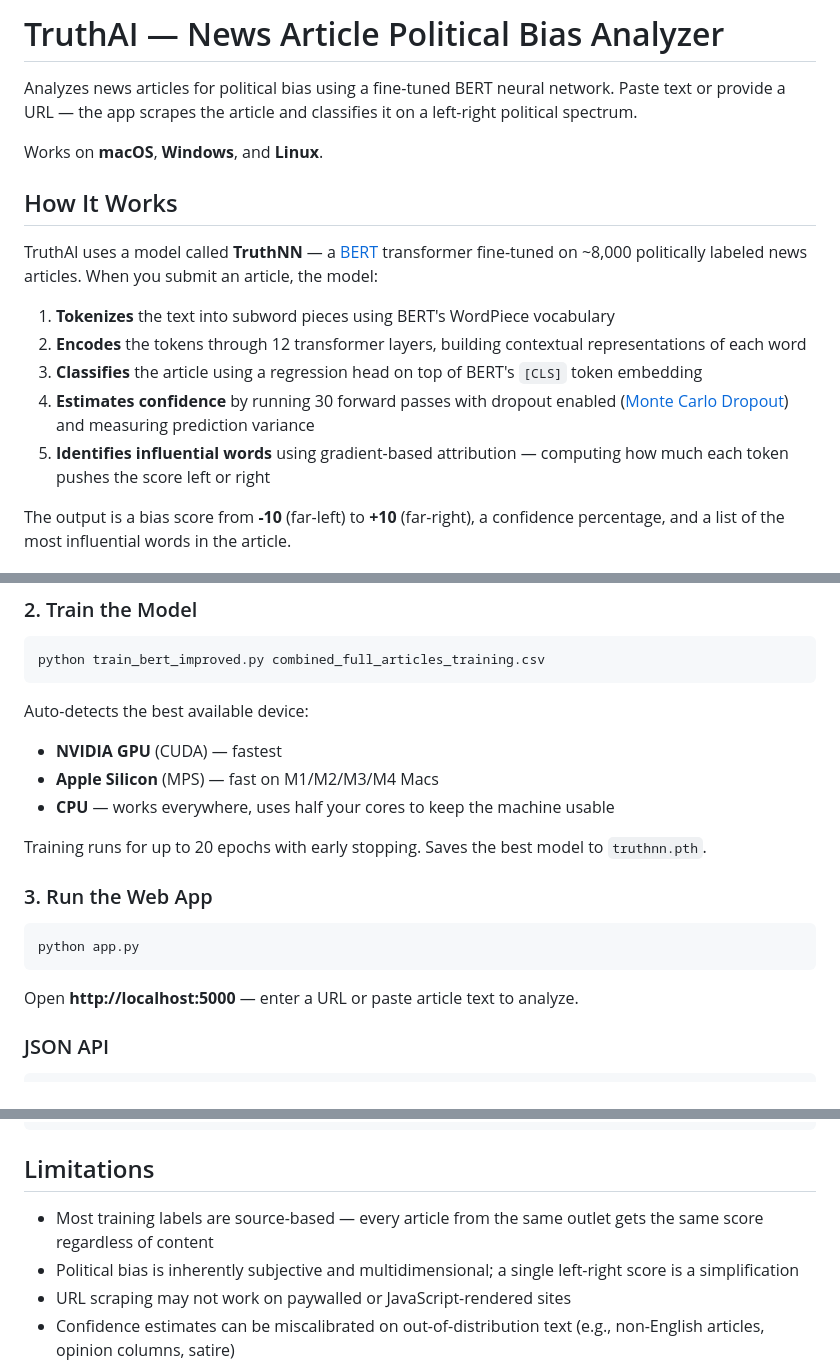
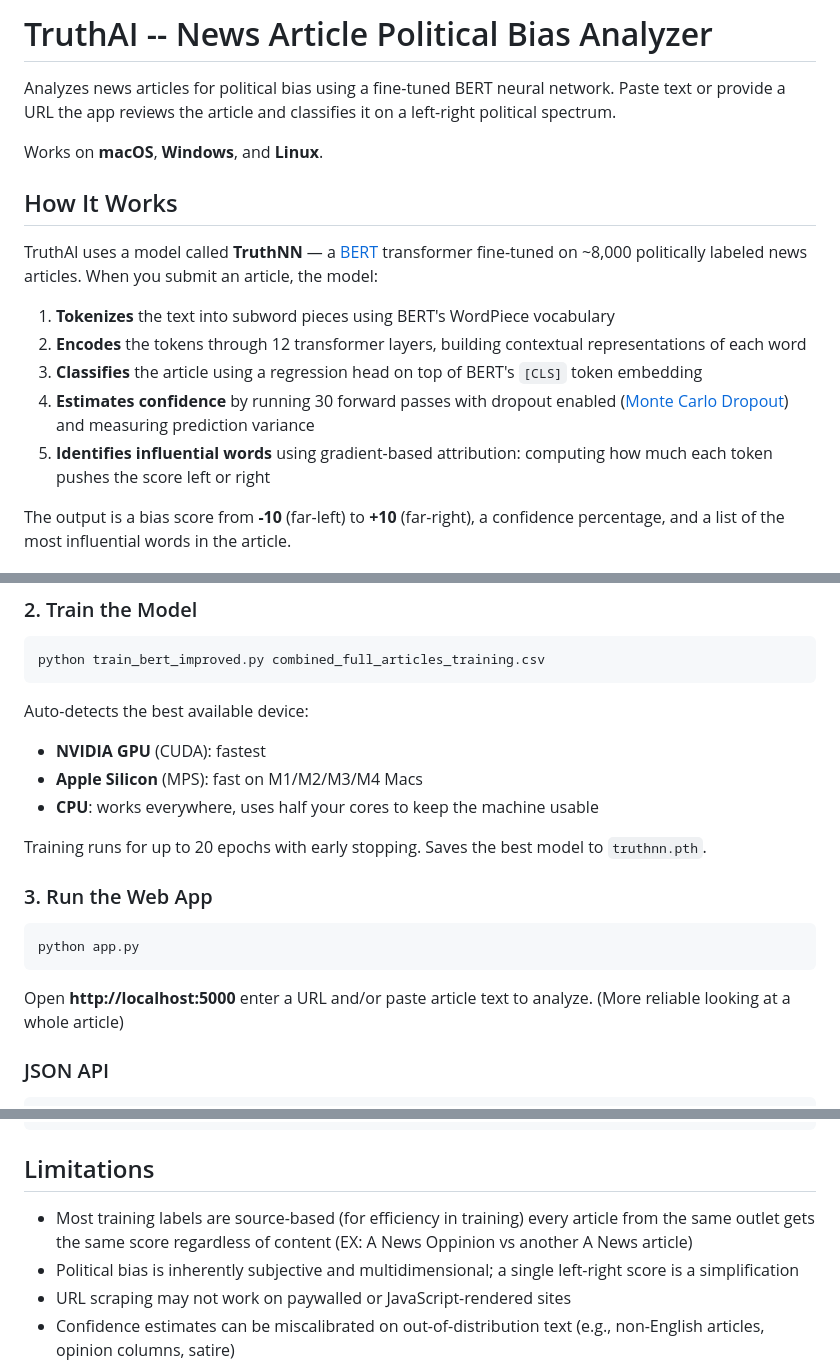
Before and after one commit to seanpategan/TruthAI, a Markdown page: README.md, 3 parts joined by grey strips. Rendered like a GitHub page.

````diff
--- a/README.md
+++ b/README.md
@@ -1,9 +1,9 @@
-# TruthAI — News Article Political Bias Analyzer
+# TruthAI -- News Article Political Bias Analyzer
 
 <!-- Add a screenshot: save as screenshot.png in the project root -->
 <!-- ![TruthAI Screenshot](screenshot.png) -->
 
-Analyzes news articles for political bias using a fine-tuned BERT neural network. Paste text or provide a URL — the app scrapes the article and classifies it on a left-right political spectrum.
+Analyzes news articles for political bias using a fine-tuned BERT neural network. Paste text or provide a URL the app reviews the article and classifies it on a left-right political spectrum.
 
 Works on **macOS**, **Windows**, and **Linux**.
 
@@ -15,7 +15,7 @@ TruthAI uses a model called **TruthNN** — a [BERT](https://arxiv.org/abs/1810.
 2. **Encodes** the tokens through 12 transformer layers, building contextual representations of each word
 3. **Classifies** the article using a regression head on top of BERT's `[CLS]` token embedding
 4. **Estimates confidence** by running 30 forward passes with dropout enabled ([Monte Carlo Dropout](https://arxiv.org/abs/1506.02142)) and measuring prediction variance
-5. **Identifies influential words** using gradient-based attribution — computing how much each token pushes the score left or right
+5. **Identifies influential words** using gradient-based attribution: computing how much each token pushes the score left or right
 
 The output is a bias score from **-10** (far-left) to **+10** (far-right), a confidence percentage, and a list of the most influential words in the article.
 
@@ -58,9 +58,9 @@ python train_bert_improved.py combined_full_articles_training.csv
 ```
 
 Auto-detects the best available device:
-- **NVIDIA GPU** (CUDA) — fastest
-- **Apple Silicon** (MPS) — fast on M1/M2/M3/M4 Macs
-- **CPU** — works everywhere, uses half your cores to keep the machine usable
+- **NVIDIA GPU** (CUDA): fastest
+- **Apple Silicon** (MPS): fast on M1/M2/M3/M4 Macs
+- **CPU**: works everywhere, uses half your cores to keep the machine usable
 
 Training runs for up to 20 epochs with early stopping. Saves the best model to `truthnn.pth`.
 
@@ -70,7 +70,7 @@ Training runs for up to 20 epochs with early stopping. Saves the best model to `
 python app.py
 ```
 
-Open **http://localhost:5000** — enter a URL or paste article text to analyze.
+Open **http://localhost:5000** enter a URL and/or paste article text to analyze. (More reliable looking at a whole article)
 
 ### JSON API
 
@@ -176,7 +176,7 @@ python_nn_news_bias/
 
 ## Limitations
 
-- Most training labels are source-based — every article from the same outlet gets the same score regardless of content
+- Most training labels are source-based (for efficiency in training) every article from the same outlet gets the same score regardless of content (EX: A News Oppinion vs another A News article)
 - Political bias is inherently subjective and multidimensional; a single left-right score is a simplification
 - URL scraping may not work on paywalled or JavaScript-rendered sites
 - Confidence estimates can be miscalibrated on out-of-distribution text (e.g., non-English articles, opinion columns, satire)
````
Also changed, not shown: other parts of README.md (+1 -1 lines).
